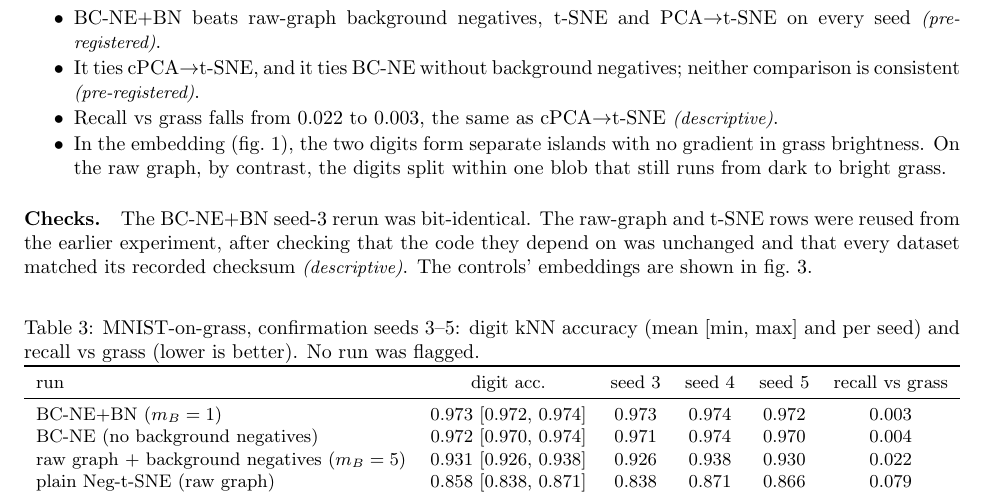
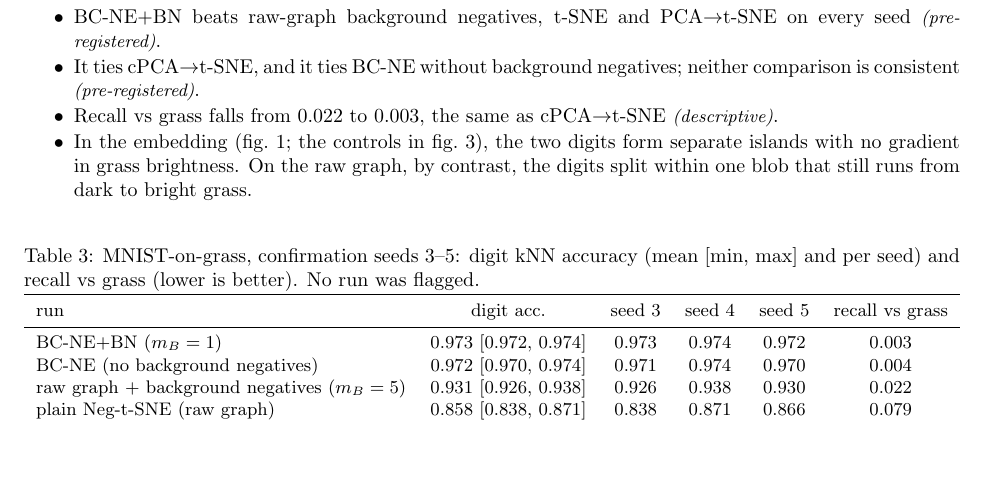
Before and after one commit to Cassiebastress/bg-contrastive-ne, a LaTeX document (docs/supervisor_report/main.tex): part of page 9 of 17, cut so that both start at the same text, the shorter picture padded with empty space. Compiled offline with pdfLaTeX.

Commit message:
Supervisor report: drop the 0/1 Checks paragraph; point to the controls figure from the embedding bullet
Co-Authored-By: Claude Opus 5.5 <noreply@anthropic.com>

```diff
--- a/docs/supervisor_report/main.tex
+++ b/docs/supervisor_report/main.tex
@@ -461,10 +461,8 @@ All synthetic results used the \emph{raw} kNN graph with background negatives, t
   \item \BN{} beats raw-graph background negatives, t-SNE and PCA$\to$t-SNE on every seed \cpre.
   \item It ties cPCA$\to$t-SNE, and it ties \methodname{} without background negatives; neither comparison is consistent \cpre.
   \item Recall vs grass falls from 0.022 to 0.003, the same as cPCA$\to$t-SNE \cdesc.
-  \item In the embedding (\cref{fig:mnist}), the two digits form separate islands with no gradient in grass brightness. On the raw graph, by contrast, the digits split within one blob that still runs from dark to bright grass.
+  \item In the embedding (\cref{fig:mnist}; the controls in \cref{fig:mnist-controls}), the two digits form separate islands with no gradient in grass brightness. On the raw graph, by contrast, the digits split within one blob that still runs from dark to bright grass.
 \end{itemize}
-
-\paragraph{Checks.} The \BN{} seed-3 rerun was bit-identical. The raw-graph and t-SNE rows were reused from the earlier experiment, after checking that the code they depend on was unchanged and that every dataset matched its recorded checksum \cdesc. The controls' embeddings are shown in \cref{fig:mnist-controls}.
 
 \begin{table}[htbp]
 \centering
```
Also changed, not shown: docs/supervisor_report/claims.md (+0 -1 lines), docs/supervisor_report/main.pdf.
